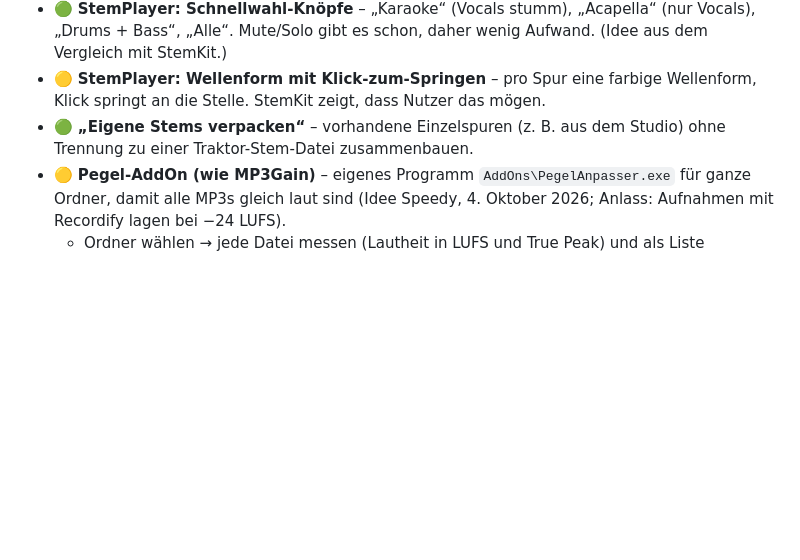
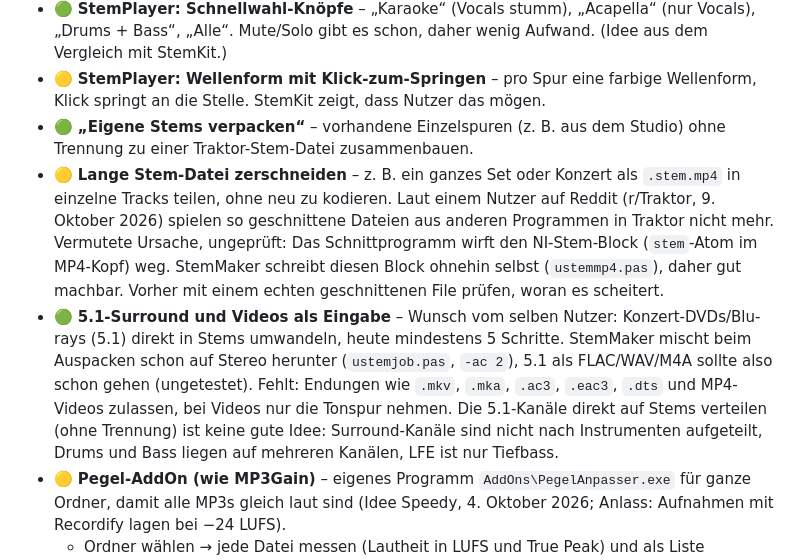
Before and after one commit to Elospeed/StemMaker, a Markdown page: docs/IDEEN.md, the part around the change. Drawn GitHub-style; blank space fills up the shorter version.

Commit message:
IDEEN: Stem-Datei zerschneiden und 5.1/Video als Eingabe (Anregungen von Reddit)

```diff
--- a/docs/IDEEN.md
+++ b/docs/IDEEN.md
@@ -30,6 +30,8 @@ Legende: 🟢 klein · 🟡 mittel · 🔴 gross
 - 🟢 **StemPlayer: Schnellwahl-Knöpfe** – „Karaoke“ (Vocals stumm), „Acapella“ (nur Vocals), „Drums + Bass“, „Alle“. Mute/Solo gibt es schon, daher wenig Aufwand. (Idee aus dem Vergleich mit StemKit.)
 - 🟡 **StemPlayer: Wellenform mit Klick-zum-Springen** – pro Spur eine farbige Wellenform, Klick springt an die Stelle. StemKit zeigt, dass Nutzer das mögen.
 - 🟢 **„Eigene Stems verpacken“** – vorhandene Einzelspuren (z. B. aus dem Studio) ohne Trennung zu einer Traktor-Stem-Datei zusammenbauen.
+- 🟡 **Lange Stem-Datei zerschneiden** – z. B. ein ganzes Set oder Konzert als `.stem.mp4` in einzelne Tracks teilen, ohne neu zu kodieren. Laut einem Nutzer auf Reddit (r/Traktor, 9. Oktober 2026) spielen so geschnittene Dateien aus anderen Programmen in Traktor nicht mehr. Vermutete Ursache, ungeprüft: Das Schnittprogramm wirft den NI-Stem-Block (`stem`-Atom im MP4-Kopf) weg. StemMaker schreibt diesen Block ohnehin selbst (`ustemmp4.pas`), daher gut machbar. Vorher mit einem echten geschnittenen File prüfen, woran es scheitert.
+- 🟢 **5.1-Surround und Videos als Eingabe** – Wunsch vom selben Nutzer: Konzert-DVDs/Blu-rays (5.1) direkt in Stems umwandeln, heute mindestens 5 Schritte. StemMaker mischt beim Auspacken schon auf Stereo herunter (`ustemjob.pas`, `-ac 2`), 5.1 als FLAC/WAV/M4A sollte also schon gehen (ungetestet). Fehlt: Endungen wie `.mkv`, `.mka`, `.ac3`, `.eac3`, `.dts` und MP4-Videos zulassen, bei Videos nur die Tonspur nehmen. Die 5.1-Kanäle direkt auf Stems verteilen (ohne Trennung) ist keine gute Idee: Surround-Kanäle sind nicht nach Instrumenten aufgeteilt, Drums und Bass liegen auf mehreren Kanälen, LFE ist nur Tiefbass.
 - 🟡 **Pegel-AddOn (wie MP3Gain)** – eigenes Programm `AddOns\PegelAnpasser.exe` für ganze Ordner, damit alle MP3s gleich laut sind (Idee Speedy, 4. Oktober 2026; Anlass: Aufnahmen mit Recordify lagen bei −24 LUFS).
   - Ordner wählen → jede Datei messen (Lautheit in LUFS und True Peak) und als Liste anzeigen.
   - Ziel wählen: Streaming (−14 LUFS) oder Club (−9 LUFS).
```
Also changed, not shown: TODO.md (+1 -1 lines).
